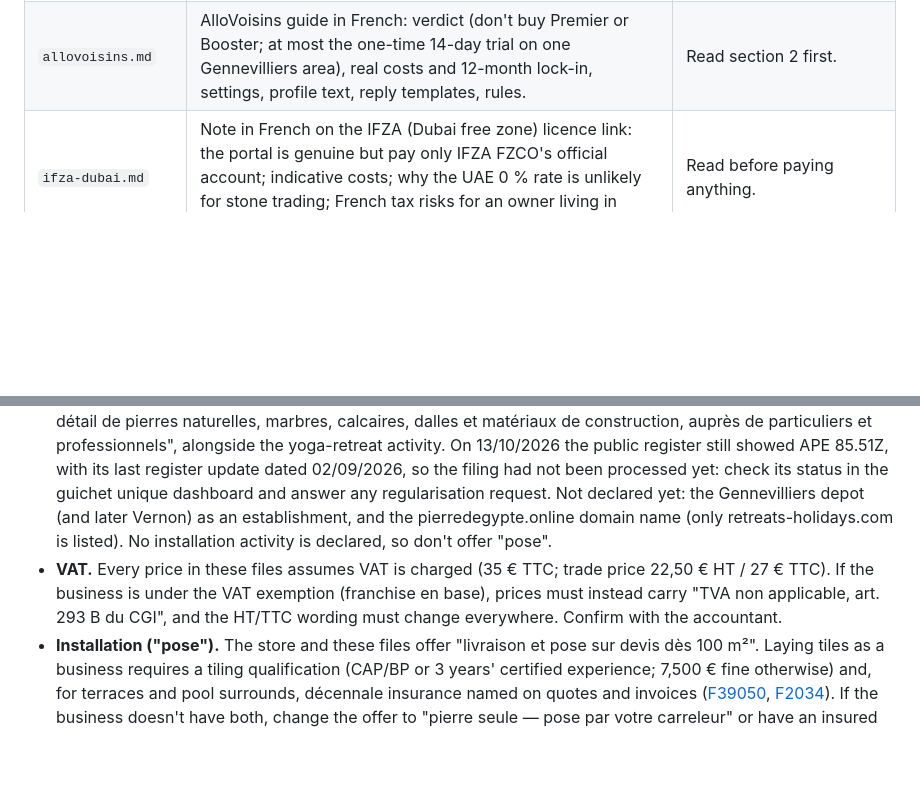
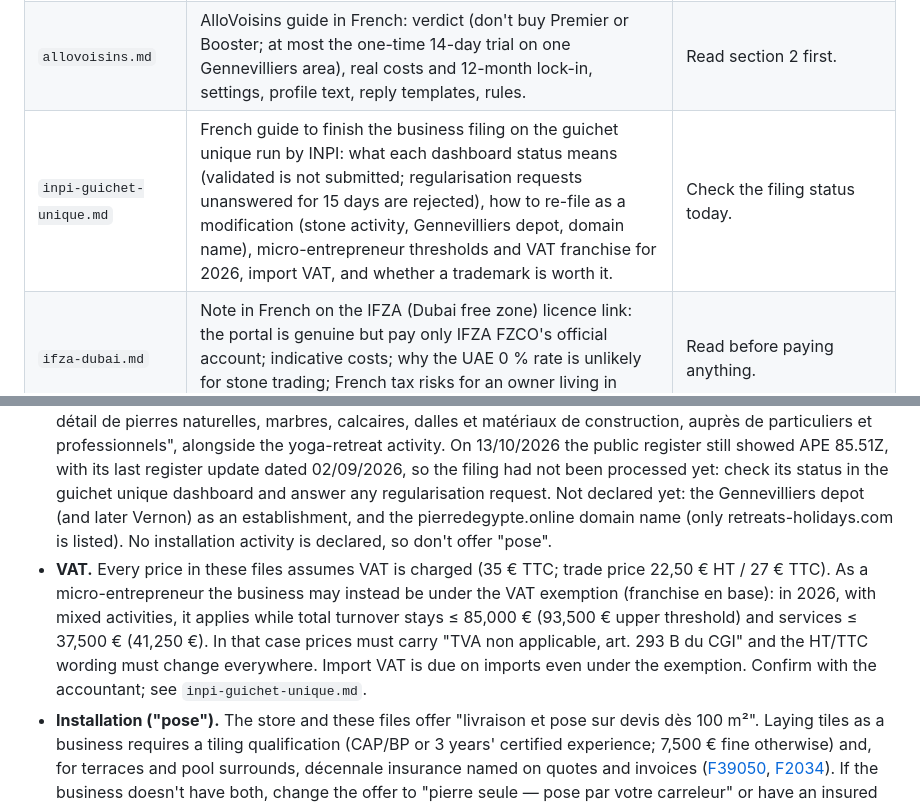
Before and after one commit to customerservice-dot/retreats-holidays-johanna, a Markdown page: README.md, 2 parts joined by grey strips. GitHub-like rendering; blank space fills up the shorter version.

Commit message:
Add guichet unique (INPI) finishing guide, 2026 micro and VAT thresholds
Co-Authored-By: Claude Opus 5.5 <noreply@anthropic.com>
Claude-Session: https://claude.ai/code/session_01Xqm9tFtdvLdJdkiWw2VVp6

```diff
--- a/README.md
+++ b/README.md
@@ -17,6 +17,7 @@ All public prices match the live store (Oct 2026): €35/m² stone only, 25 m²
 | `leboncoin.md` | Leboncoin guide in French: Pro account steps, the one listing to publish first (Gennevilliers, 875 € lot of 25 m²), photos to take, costs (50 free postings in total, 12 % commission on online payment), why not to switch on Leboncoin's online payment yet, message templates and a 10-point check for listings written elsewhere. | Read section 2 first. Replaces the listing in `kit-de-vente.md` section 3. |
 | `amazon.md` | Amazon decision note in French: not now (25 m² pallet lots don't fit, fees also apply to freight, one claim can hurt the account), margin table, and the CE marking / declaration of performance checklist to send to the supplier, which applies to every channel. | Send the supplier checklist (section 3) this week. |
 | `allovoisins.md` | AlloVoisins guide in French: verdict (don't buy Premier or Booster; at most the one-time 14-day trial on one Gennevilliers area), real costs and 12-month lock-in, settings, profile text, reply templates, rules. | Read section 2 first. |
+| `inpi-guichet-unique.md` | French guide to finish the business filing on the guichet unique run by INPI: what each dashboard status means (validated is not submitted; regularisation requests unanswered for 15 days are rejected), how to re-file as a modification (stone activity, Gennevilliers depot, domain name), micro-entrepreneur thresholds and VAT franchise for 2026, import VAT, and whether a trademark is worth it. | Check the filing status today. |
 | `ifza-dubai.md` | Note in French on the IFZA (Dubai free zone) licence link: the portal is genuine but pay only IFZA FZCO's official account; indicative costs; why the UAE 0 % rate is unlikely for stone trading; French tax risks for an owner living in France; six questions for the accountant. | Read before paying anything. |
 | `fret-zim.md` | What to enter in ZIM's sea-freight quote form for a 20' container of tiles from Damietta (Egypt) to Le Havre / Gennevilliers, plus the customs side: HS code, 0 % duty with EUR.1, EORI, import VAT, documents to get from the supplier. | Fill the form yourself on zim.com (it blocks automated access). |
 | `visuels/` | Three ad images at Meta's recommended sizes: 4:5 feed (1440×1800), 1:1 price card (1440×1440), 9:16 Story/Reel (1440×2560, safe zones respected). They use the store's current image, labelled "Visuel indicatif". | Upload in Ads Manager; replace with real photos when available. Each image also exists as `.jpg` (Instagram posting accepts JPEG only). |
@@ -33,7 +34,7 @@ Change the number after `:` to change the m². Both links were tested and redire
 ## Check before selling (all channels)
 
 - **Business registration.** The owner is a micro-entrepreneur (entrepreneur individuel), trade name "Pierre et retraites". A filing on the guichet unique dated 13/09/2026 (formality Y00280607979, a "formalité de correction") adds the stone business as the main activity: "achat, importation, négoce, vente en gros et au détail de pierres naturelles, marbres, calcaires, dalles et matériaux de construction, auprès de particuliers et professionnels", alongside the yoga-retreat activity. On 13/10/2026 the public register still showed APE 85.51Z, with its last register update dated 02/09/2026, so the filing had not been processed yet: check its status in the guichet unique dashboard and answer any regularisation request. Not declared yet: the Gennevilliers depot (and later Vernon) as an establishment, and the pierredegypte.online domain name (only retreats-holidays.com is listed). No installation activity is declared, so don't offer "pose".
-- **VAT.** Every price in these files assumes VAT is charged (35 € TTC; trade price 22,50 € HT / 27 € TTC). If the business is under the VAT exemption (franchise en base), prices must instead carry "TVA non applicable, art. 293 B du CGI", and the HT/TTC wording must change everywhere. Confirm with the accountant.
+- **VAT.** Every price in these files assumes VAT is charged (35 € TTC; trade price 22,50 € HT / 27 € TTC). As a micro-entrepreneur the business may instead be under the VAT exemption (franchise en base): in 2026, with mixed activities, it applies while total turnover stays ≤ 85,000 € (93,500 € upper threshold) and services ≤ 37,500 € (41,250 €). In that case prices must carry "TVA non applicable, art. 293 B du CGI" and the HT/TTC wording must change everywhere. Import VAT is due on imports even under the exemption. Confirm with the accountant; see `inpi-guichet-unique.md`.
 - **Installation ("pose").** The store and these files offer "livraison et pose sur devis dès 100 m²". Laying tiles as a business requires a tiling qualification (CAP/BP or 3 years' certified experience; 7,500 € fine otherwise) and, for terraces and pool surrounds, décennale insurance named on quotes and invoices ([F39050](https://entreprendre.service-public.gouv.fr/vosdroits/F39050), [F2034](https://www.service-public.gouv.fr/particuliers/vosdroits/F2034)). If the business doesn't have both, change the offer to "pierre seule — pose par votre carreleur" or have an insured installer quote and invoice the customer directly.
 - **Online withdrawal button.** Since 19 June 2026, online sellers to consumers must offer a free online withdrawal function ([F33527](https://entreprendre.service-public.gouv.fr/vosdroits/F33527)). Add it with the French terms of sale (fix 0).
 - **CE marking and declaration of performance (DoP).** Natural stone floor tiles are a construction product under Regulation (EU) 305/2011, which still applies to floorings in October 2026: they need the manufacturer's DoP (EN 12058:2004; EN 1341 for outdoor paving) and CE marking, and the importer or distributor must check them before selling. Online listings to consumers must also name the manufacturer and the EU responsible person (GPSR art. 19). Checklist to send to the supplier: `amazon.md`, section 3.
```
Also changed, not shown: minyala/inpi-guichet-unique.md (added, +61 -0 lines).
